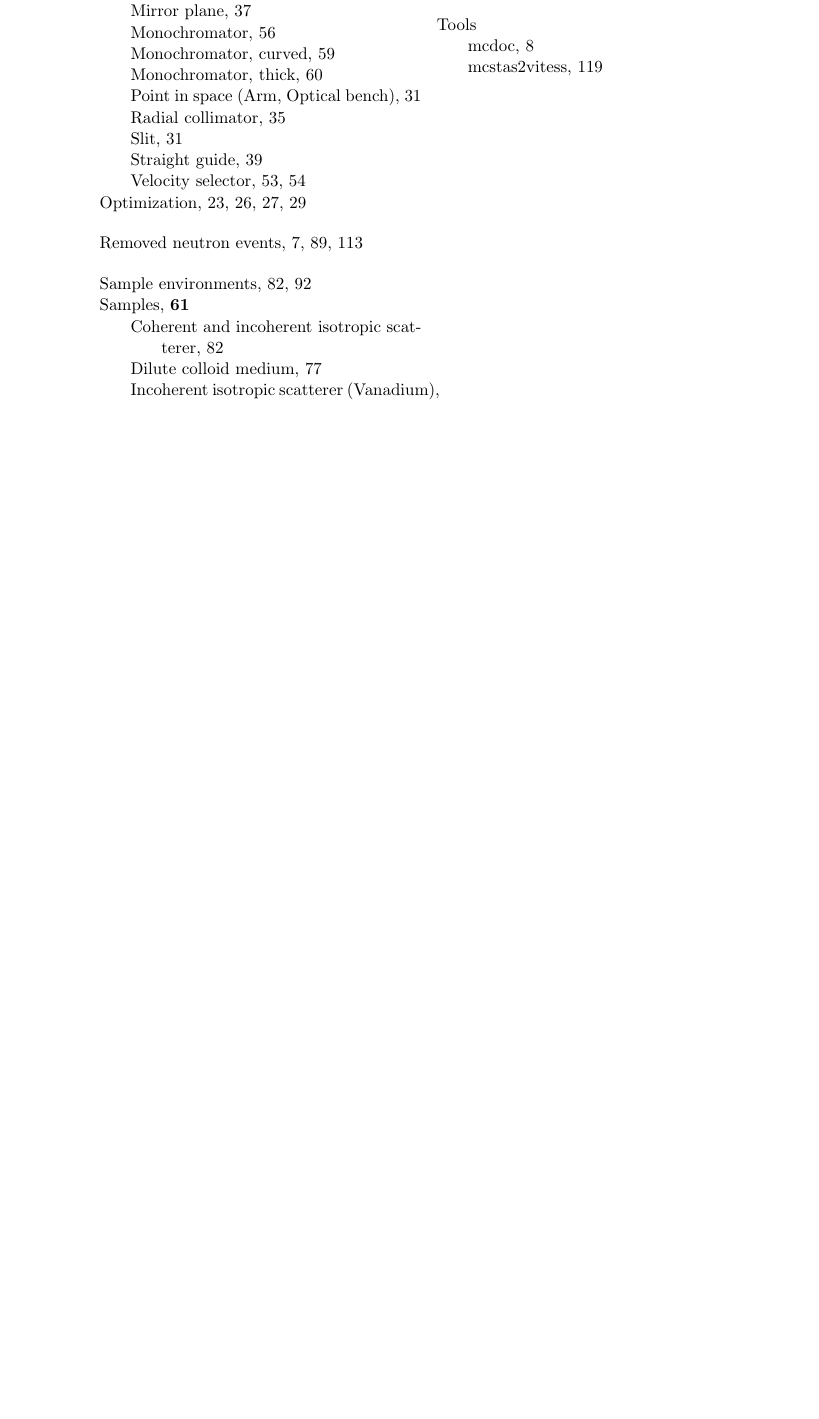
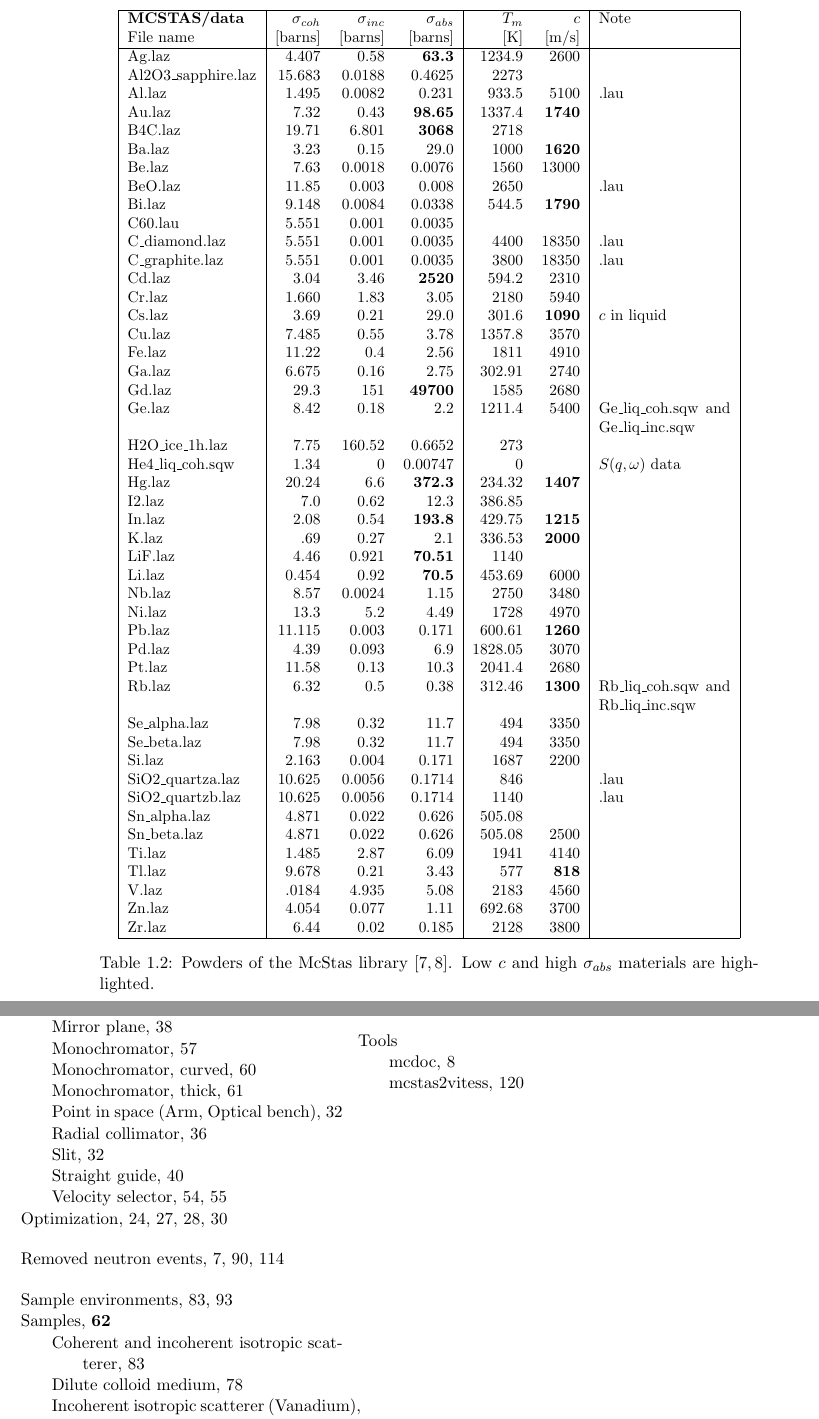
Before and after one commit to jonasstein/mcstastex, a LaTeX thesis (trunk/Component_manual.tex, which reads trunk/comp.tex): part of page 132 of 134 before the commit and two parts of pages 12 and 133 of 134 after it, the two joined at a grey line, cut at the place of the change, the shorter picture padded with empty space. Compiled offline with LaTeX, dvips and Ghostscript.

Commit message:
Added table of common materials in 'data files' section
git-svn-id: https://svn.mccode.org/svn/McStasTeX@132 feec88ba-9254-4c29-afb0-2c2f27bf560d

```diff
--- a/trunk/comp.tex
+++ b/trunk/comp.tex
@@ -136,3 +136,62 @@
   \end{center}
 \end{table}
 
+\begin{table}
+  \begin{center}
+    {\let\my=\\
+    \begin{small}
+    \begin{tabular}{|l|rrr|rr|p{0.2\textwidth}|}
+
+      \hline
+      {\bf MCSTAS/data} & $\sigma_{coh}$&$\sigma_{inc}$&$\sigma_{abs}$&$T_m$       & $c$    & Note \\
+          File name     & [barns]     & [barns]    & [barns]    & [K]        & [m/s] & \\
+      \hline
+Ag.laz             & 4.407     & 0.58     &{\bf 63.3}      &1234.9    &2600&\\
+Al2O3\_sapphire.laz & 15.683    & 0.0188   &0.4625    &2273      &   &\\
+Al.laz             & 1.495     & 0.0082   &0.231     &933.5     &5100& .lau\\
+Au.laz             & 7.32      & 0.43     &{\bf 98.65}     &1337.4    &{\bf 1740}&\\
+B4C.laz            & 19.71     & 6.801    &{\bf 3068}      &2718      &     &\\
+Ba.laz             & 3.23      & 0.15     &29.0      &1000      &{\bf 1620}&\\
+Be.laz             & 7.63      & 0.0018   &0.0076    &1560      &13000&\\
+BeO.laz            & 11.85     & 0.003    &0.008     &2650      &   & .lau\\
+Bi.laz             & 9.148     & 0.0084   &0.0338    &544.5     &{\bf 1790}&\\
+C60.lau            & 5.551     & 0.001    &0.0035    &          &   &\\
+C\_diamond.laz      & 5.551     & 0.001    &0.0035    &4400      &18350 & .lau\\
+C\_graphite.laz     & 5.551     & 0.001    &0.0035    &3800      &18350 & .lau\\
+Cd.laz             & 3.04      & 3.46     &{\bf 2520}      &594.2     &2310&\\
+Cr.laz             & 1.660     & 1.83     &3.05      &2180      &5940&\\
+Cs.laz             & 3.69      & 0.21     &29.0      &301.6     &{\bf 1090}  & $c$ in liquid\\
+Cu.laz             & 7.485     & 0.55     &3.78      &1357.8    &3570&\\
+Fe.laz             & 11.22     & 0.4      &2.56      &1811      &4910&\\
+Ga.laz             & 6.675     & 0.16     &2.75      &302.91    &2740&\\
+Gd.laz             & 29.3      & 151      &{\bf 49700}     &1585      &2680&\\
+Ge.laz             & 8.42      & 0.18     &2.2       &1211.4    &5400  & Ge\_liq\_coh.sqw and Ge\_liq\_inc.sqw\\
+H2O\_ice\_1h.laz     & 7.75      & 160.52   &0.6652    &273       &     &\\
+He4\_liq\_coh.sqw    & 1.34      & 0        &0.00747   &0         &   & $S(q,\omega)$ data\\
+Hg.laz             & 20.24     & 6.6      &{\bf 372.3}     &234.32    &{\bf 1407}&\\
+I2.laz             & 7.0       & 0.62     &12.3      &386.85    &   &\\
+In.laz             & 2.08      & 0.54     &{\bf 193.8}     &429.75    &{\bf 1215}&\\
+K.laz              & .69       & 0.27     &2.1       &336.53    &{\bf 2000}&\\
+LiF.laz            & 4.46      & 0.921    &{\bf 70.51}     &1140      &   &\\
+Li.laz             & 0.454     & 0.92     &{\bf 70.5}      &453.69    &6000&\\
+Nb.laz             & 8.57      & 0.0024   &1.15      &2750      &3480&\\
+Ni.laz             & 13.3      & 5.2      &4.49      &1728      &4970&\\
+Pb.laz             & 11.115    & 0.003    &0.171     &600.61    &{\bf 1260}&\\
+Pd.laz             & 4.39      & 0.093    &6.9       &1828.05   &3070&\\
+Pt.laz             & 11.58     & 0.13     &10.3      &2041.4    &2680&\\
+Rb.laz             & 6.32      & 0.5      &0.38      &312.46    &{\bf 1300}  & Rb\_liq\_coh.sqw and Rb\_liq\_inc.sqw\\
+Se\_alpha.laz       & 7.98      & 0.32     &11.7      &494       &3350&\\
+Se\_beta.laz        & 7.98      & 0.32     &11.7      &494       &3350&\\
+Si.laz             & 2.163     & 0.004    &0.171     &1687      &2200&\\
+SiO2\_quartza.laz   & 10.625    & 0.0056   &0.1714    &846       &      & .lau\\
+SiO2\_quartzb.laz   & 10.625    & 0.0056   &0.1714    &1140      &      & .lau\\
+Sn\_alpha.laz       & 4.871     & 0.022    &0.626     &505.08    &     &\\
+Sn\_beta.laz        & 4.871     & 0.022    &0.626     &505.08    &2500&\\
+Ti.laz             & 1.485     & 2.87     &6.09      &1941      &4140&\\
+Tl.laz             & 9.678     & 0.21     &3.43      &577       &{\bf 818}&\\
+V.laz              & .0184     & 4.935    &5.08      &2183      &4560&\\
+Zn.laz             & 4.054     & 0.077    &1.11      &692.68    &3700&\\
+Zr.laz             & 6.44      & 0.02     &0.185     &2128      &3800&\\
+      \hline
+    \end{tabular}\end{small}
+    \caption{Powders of the \MCS\ library \cite{icsd_ill,ILLblue}. Low $c$ and high $\sigma_{abs}$ materials are highlighted.}
```
Also changed, not shown: trunk/comp.tex (6 more changed lines).
